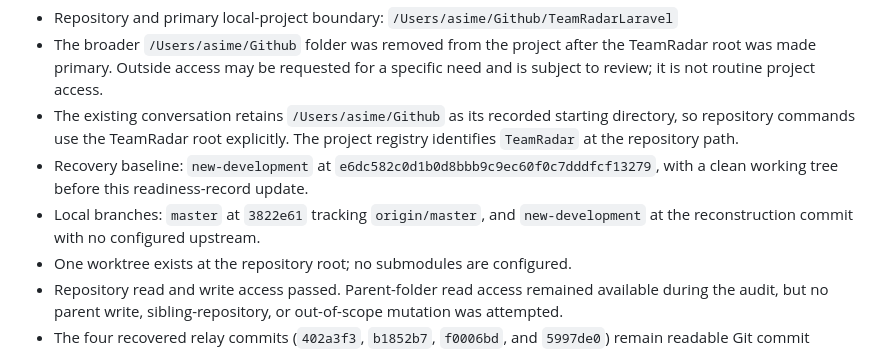
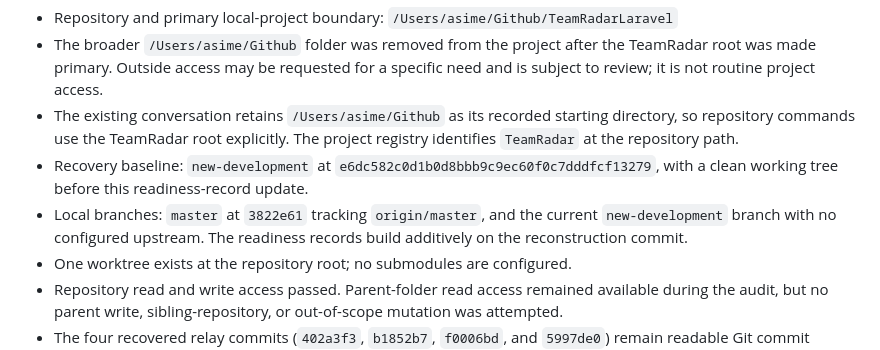
Before and after one commit to asimersoy/TeamRadarLaravel, a Markdown page: project-docs/current-state.md, the part around the change. Drawn GitHub-style.

Commit message:
Correct TeamRadar branch state wording

```diff
--- a/project-docs/current-state.md
+++ b/project-docs/current-state.md
@@ -19,8 +19,9 @@
 - Recovery baseline: `new-development` at
   `e6dc582c0d1b0d8bbb9c9ec60f0c7dddfcf13279`, with a clean working tree before
   this readiness-record update.
-- Local branches: `master` at `3822e61` tracking `origin/master`, and
-  `new-development` at the reconstruction commit with no configured upstream.
+- Local branches: `master` at `3822e61` tracking `origin/master`, and the
+  current `new-development` branch with no configured upstream. The readiness
+  records build additively on the reconstruction commit.
 - One worktree exists at the repository root; no submodules are configured.
 - Repository read and write access passed. Parent-folder read access remained
   available during the audit, but no parent write, sibling-repository, or
```
